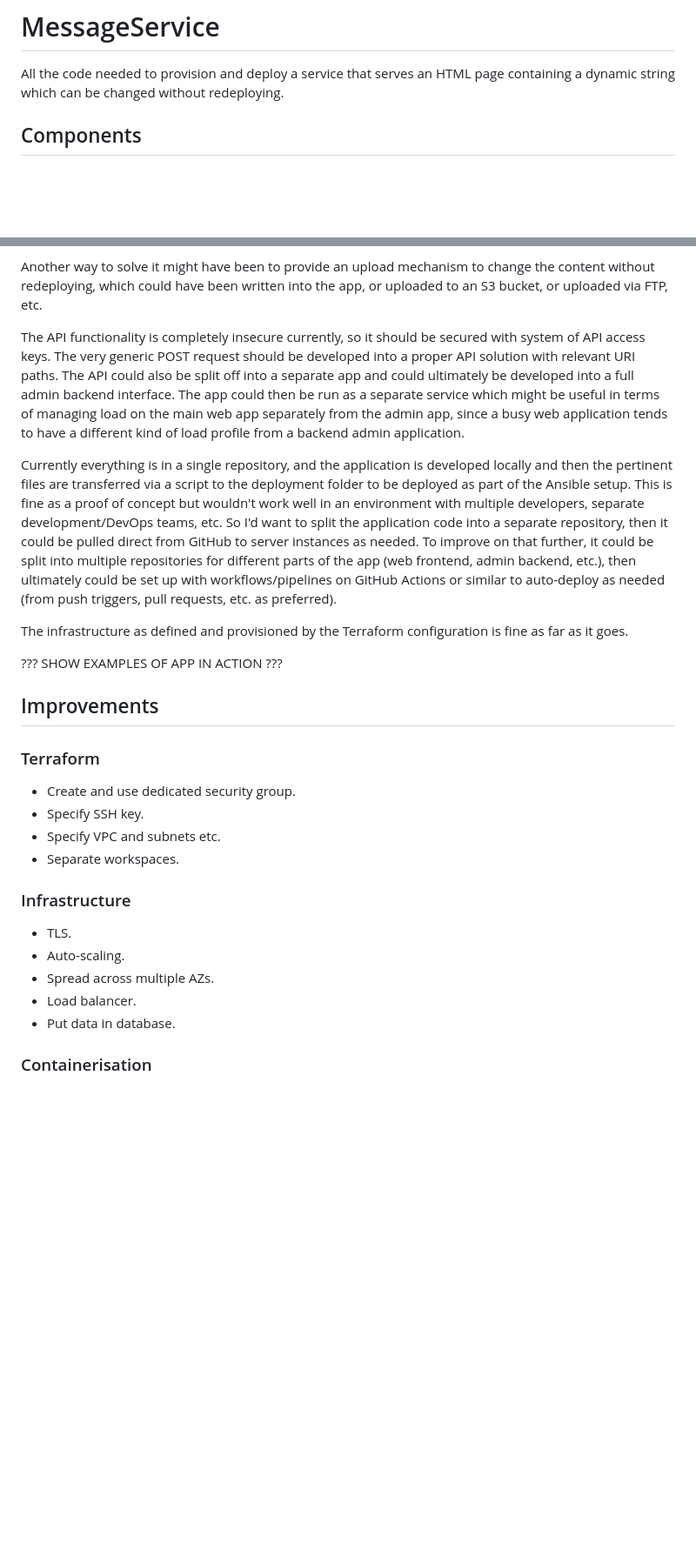
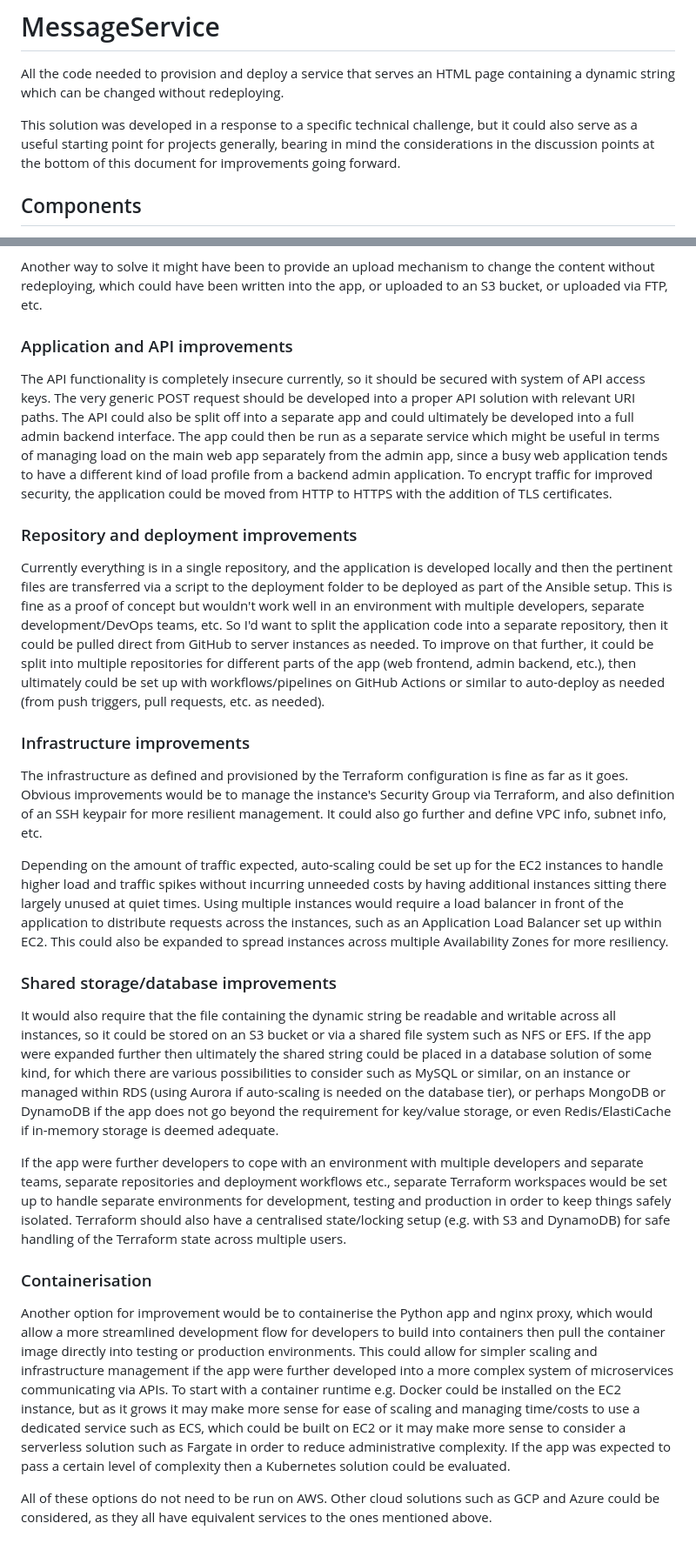
Before and after one commit to mattbrock/messageservice, a Markdown page: README.md, 2 parts joined by grey strips. Shown: that part at 87% size. Rendered like a GitHub page; blank space fills up the shorter version.

Commit message:
Completed documentation

```diff
--- a/README.md
+++ b/README.md
@@ -1,6 +1,8 @@
 # MessageService
 
 All the code needed to provision and deploy a service that serves an HTML page containing a dynamic string which can be changed without redeploying.
+
+This solution was developed in a response to a specific technical challenge, but it could also serve as a useful starting point for projects generally, bearing in mind the considerations in the discussion points at the bottom of this document for improvements going forward.
 
 ## Components
 
@@ -141,29 +172,28 @@ As such I put together the application as a Python app which serves the content
 
 Another way to solve it might have been to provide an upload mechanism to change the content without redeploying, which could have been written into the app, or uploaded to an S3 bucket, or uploaded via FTP, etc.
 
-The API functionality is completely insecure currently, so it should be secured with system of API access keys. The very generic POST request should be developed into a proper API solution with relevant URI paths. The API could also be split off into a separate app and could ultimately be developed into a full admin backend interface. The app could then be run as a separate service which might be useful in terms of managing load on the main web app separately from the admin app, since a busy web application tends to have a different kind of load profile from a backend admin application.
+### Application and API improvements
 
-Currently everything is in a single repository, and the application is developed locally and then the pertinent files are transferred via a script to the deployment folder to be deployed as part of the Ansible setup. This is fine as a proof of concept but wouldn't work well in an environment with multiple developers, separate development/DevOps teams, etc. So I'd want to split the application code into a separate repository, then it could be pulled direct from GitHub to server instances as needed. To improve on that further, it could be split into multiple repositories for different parts of the app (web frontend, admin backend, etc.), then ultimately could be set up with workflows/pipelines on GitHub Actions or similar to auto-deploy as needed (from push triggers, pull requests, etc. as preferred).
+The API functionality is completely insecure currently, so it should be secured with system of API access keys. The very generic POST request should be developed into a proper API solution with relevant URI paths. The API could also be split off into a separate app and could ultimately be developed into a full admin backend interface. The app could then be run as a separate service which might be useful in terms of managing load on the main web app separately from the admin app, since a busy web application tends to have a different kind of load profile from a backend admin application. To encrypt traffic for improved security, the application could be moved from HTTP to HTTPS with the addition of TLS certificates.
 
-The infrastructure as defined and provisioned by the Terraform configuration is fine as far as it goes.
+### Repository and deployment improvements
 
+Currently everything is in a single repository, and the application is developed locally and then the pertinent files are transferred via a script to the deployment folder to be deployed as part of the Ansible setup. This is fine as a proof of concept but wouldn't work well in an environment with multiple developers, separate development/DevOps teams, etc. So I'd want to split the application code into a separate repository, then it could be pulled direct from GitHub to server instances as needed. To improve on that further, it could be split into multiple repositories for different parts of the app (web frontend, admin backend, etc.), then ultimately could be set up with workflows/pipelines on GitHub Actions or similar to auto-deploy as needed (from push triggers, pull requests, etc. as needed).
 
-??? SHOW EXAMPLES OF APP IN ACTION ???
+### Infrastructure improvements
 
-## Improvements
+The infrastructure as defined and provisioned by the Terraform configuration is fine as far as it goes. Obvious improvements would be to manage the instance's Security Group via Terraform, and also definition of an SSH keypair for more resilient management. It could also go further and define VPC info, subnet info, etc.
 
-### Terraform
+Depending on the amount of traffic expected, auto-scaling could be set up for the EC2 instances to handle higher load and traffic spikes without incurring unneeded costs by having additional instances sitting there largely unused at quiet times. Using multiple instances would require a load balancer in front of the application to distribute requests across the instances, such as an Application Load Balancer set up within EC2. This could also be expanded to spread instances across multiple Availability Zones for more resiliency.
 
-* Create and use dedicated security group.
-* Specify SSH key.
-* Specify VPC and subnets etc.
-* Separate workspaces.
+### Shared storage/database improvements
 
-### Infrastructure
+It would also require that the file containing the dynamic string be readable and writable across all instances, so it could be stored on an S3 bucket or via a shared file system such as NFS or EFS. If the app were expanded further then ultimately the shared string could be placed in a database solution of some kind, for which there are various possibilities to consider such as MySQL or similar, on an instance or managed within RDS (using Aurora if auto-scaling is needed on the database tier), or perhaps MongoDB or DynamoDB if the app does not go beyond the requirement for key/value storage, or even Redis/ElastiCache if in-memory storage is deemed adequate.
 
-* TLS.
-* Auto-scaling.
-* Spread across multiple AZs.
-* Load balancer.
-* Put data in database.
+If the app were further developers to cope with an environment with multiple developers and separate teams, separate repositories and deployment workflows etc., separate Terraform workspaces would be set up to handle separate environments for development, testing and production in order to keep things safely isolated. Terraform should also have a centralised state/locking setup (e.g. with S3 and DynamoDB) for safe handling of the Terraform state across multiple users.
+
 ### Containerisation
+
+Another option for improvement would be to containerise the Python app and nginx proxy, which would allow a more streamlined development flow for developers to build into containers then pull the container image directly into testing or production environments. This could allow for simpler scaling and infrastructure management if the app were further developed into a more complex system of microservices communicating via APIs. To start with a container runtime e.g. Docker could be installed on the EC2 instance, but as it grows it may make more sense for ease of scaling and managing time/costs to use a dedicated service such as ECS, which could be built on EC2 or it may make more sense to consider a serverless solution such as Fargate in order to reduce administrative complexity. If the app was expected to pass a certain level of complexity then a Kubernetes solution could be evaluated.
+
+All of these options do not need to be run on AWS. Other cloud solutions such as GCP and Azure could be considered, as they all have equivalent services to the ones mentioned above.
```
Also changed, not shown: other parts of README.md (+29 -0 lines).
